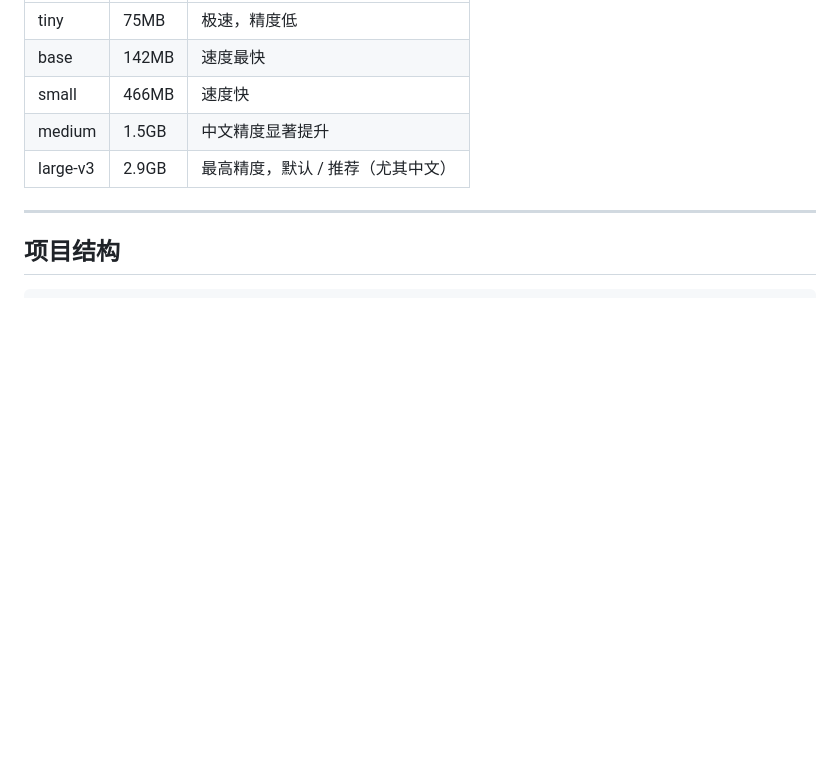
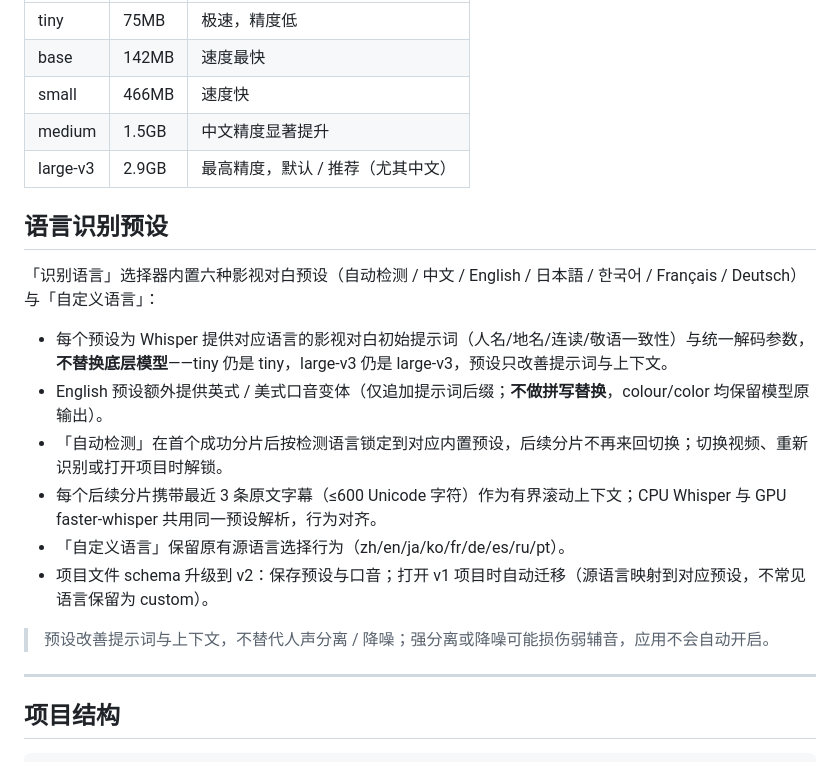
Before and after one commit to guodeng1219/SubTrans, a Markdown page: README.md, the part around the change. Drawn GitHub-style; blank space fills up the shorter version.

Commit message:
docs: describe multilingual recognition presets

```diff
--- a/README.md
+++ b/README.md
@@ -188,6 +188,19 @@ GPU 引擎首次会自动下载同名模型的 CTranslate2 格式）：
 | medium | 1.5GB | 中文精度显著提升 |
 | large-v3 | 2.9GB | 最高精度，默认 / 推荐（尤其中文）|
 
+## 语言识别预设
+
+「识别语言」选择器内置六种影视对白预设（自动检测 / 中文 / English / 日本語 / 한국어 / Français / Deutsch）与「自定义语言」：
+
+- 每个预设为 Whisper 提供对应语言的影视对白初始提示词（人名/地名/连读/敬语一致性）与统一解码参数，**不替换底层模型**——tiny 仍是 tiny，large-v3 仍是 large-v3，预设只改善提示词与上下文。
+- English 预设额外提供英式 / 美式口音变体（仅追加提示词后缀；**不做拼写替换**，colour/color 均保留模型原输出）。
+- 「自动检测」在首个成功分片后按检测语言锁定到对应内置预设，后续分片不再来回切换；切换视频、重新识别或打开项目时解锁。
+- 每个后续分片携带最近 3 条原文字幕（≤600 Unicode 字符）作为有界滚动上下文；CPU Whisper 与 GPU faster-whisper 共用同一预设解析，行为对齐。
+- 「自定义语言」保留原有源语言选择行为（zh/en/ja/ko/fr/de/es/ru/pt）。
+- 项目文件 schema 升级到 v2：保存预设与口音；打开 v1 项目时自动迁移（源语言映射到对应预设，不常见语言保留为 custom）。
+
+> 预设改善提示词与上下文，不替代人声分离 / 降噪；强分离或降噪可能损伤弱辅音，应用不会自动开启。
+
 ---
 
 ## 项目结构
```
Also changed, not shown: CHANGELOG.md (+1 -0 lines).
